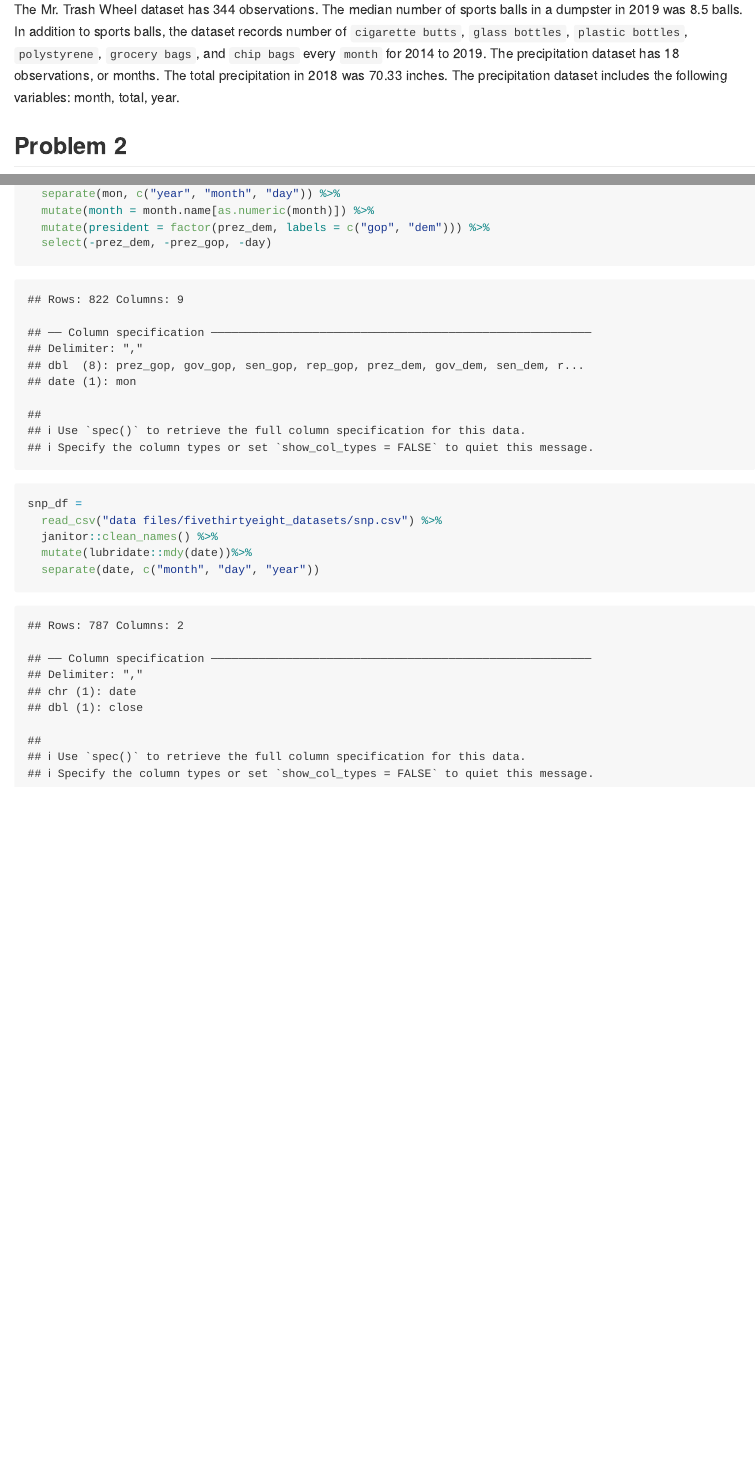
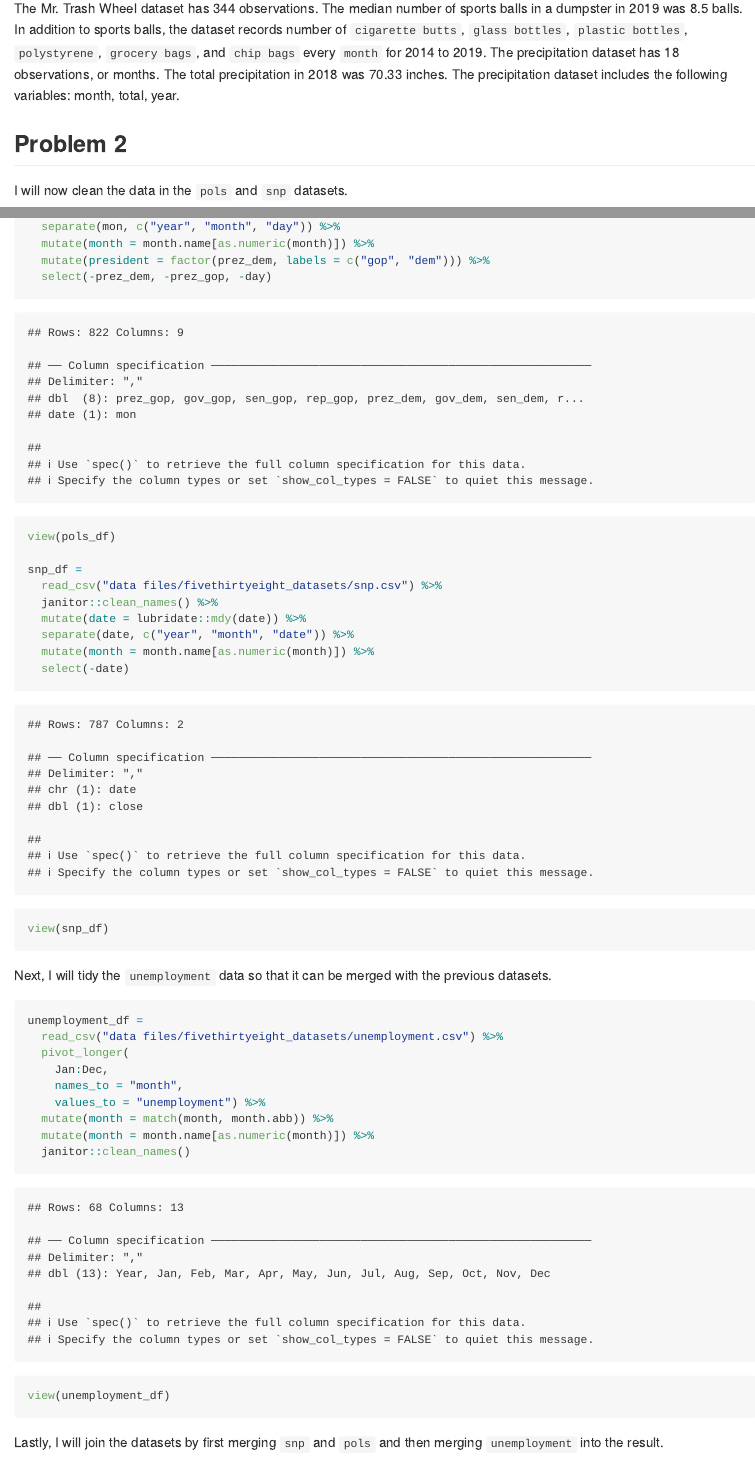
Before and after one commit to shainamackin/p8105_hw2_smm2350, an R Markdown document (p8105_hw2_smm2350.Rmd): the page in a window 1100 px wide, from 1450 px down before the commit and from 1430 px down after it, so that both start at the same text, and a second part further down, joined at a grey line. The pictures show the output file p8105_hw2_smm2350.md that the author committed with the source, drawn offline in the style of GitHub.

Commit message:
tidy unemployment data

````diff
--- a/p8105_hw2_smm2350.Rmd
+++ b/p8105_hw2_smm2350.Rmd
@@ -72,3 +71,4 @@ The Mr. Trash Wheel dataset has `r nrow(trash_df)` observations. The median numb
 
 ## Problem 2
 
+I will now clean the data in the `pols` and `snp` datasets.
@@ -80,12 +81,36 @@ pols_df =
   mutate(month = month.name[as.numeric(month)]) %>%
   mutate(president = factor(prez_dem, labels = c("gop", "dem"))) %>%
   select(-prez_dem, -prez_gop, -day)
-```
+view(pols_df)
 
-```{r snp}
 snp_df =
   read_csv("data files/fivethirtyeight_datasets/snp.csv") %>%
   janitor::clean_names() %>%
-  mutate(lubridate::mdy(date))%>%
-  separate(date, c("month", "day", "year"))
+  mutate(date = lubridate::mdy(date)) %>%
+  separate(date, c("year", "month", "date")) %>%
+  mutate(month = month.name[as.numeric(month)]) %>%
+  select(-date)
+view(snp_df)
 ```
+
+Next, I will tidy the `unemployment` data so that it can be merged with the previous datasets.
+
+```{r unemployment}
+unemployment_df =
+  read_csv("data files/fivethirtyeight_datasets/unemployment.csv") %>%
+  pivot_longer(
+    Jan:Dec,
+    names_to = "month",
+    values_to = "unemployment") %>%
+  mutate(month = match(month, month.abb)) %>%
+  mutate(month = month.name[as.numeric(month)]) %>%
+  janitor::clean_names()
+
+view(unemployment_df)
+```
+
+Lastly, I will join the datasets by first merging `snp` and `pols` and then merging `unemployment` into the result.
+
+```{r}
+
+```
````
Also changed, not shown: p8105_hw2_smm2350.md, p8105_hw2_smm2350.Rmd (6 more changed lines).
